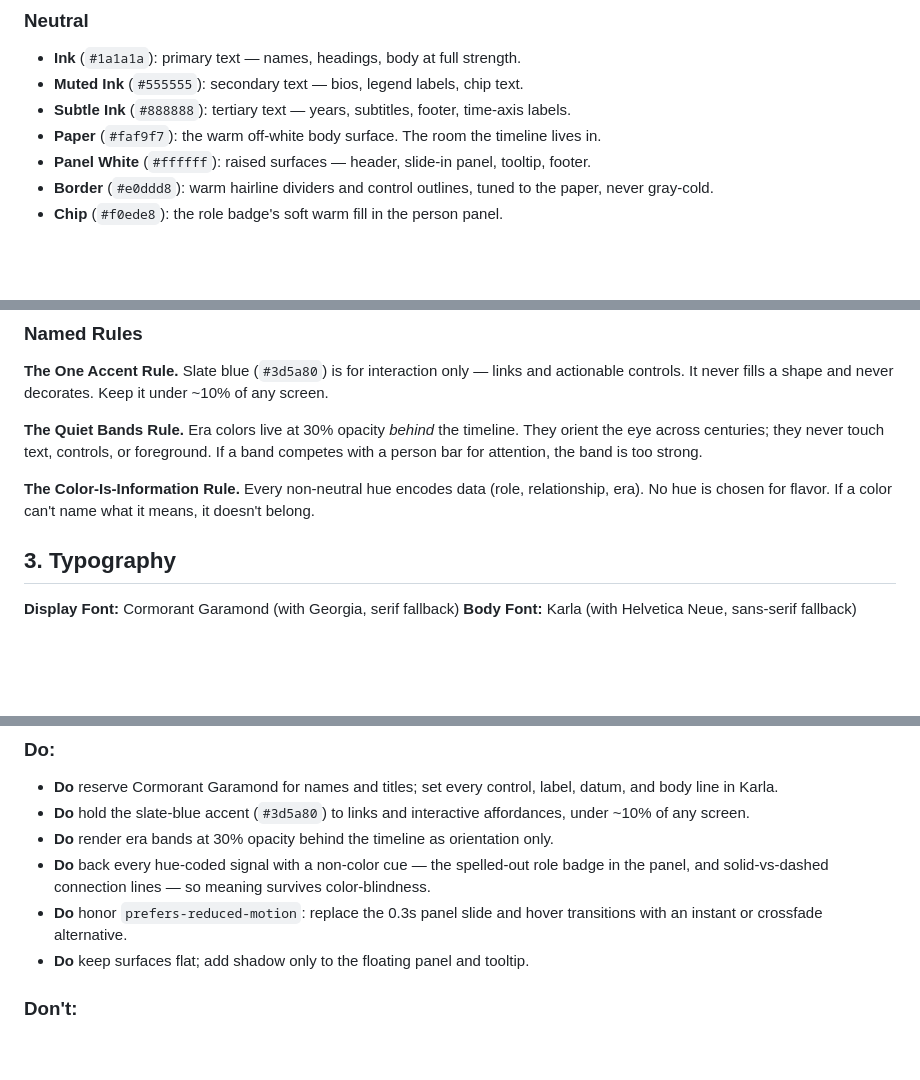
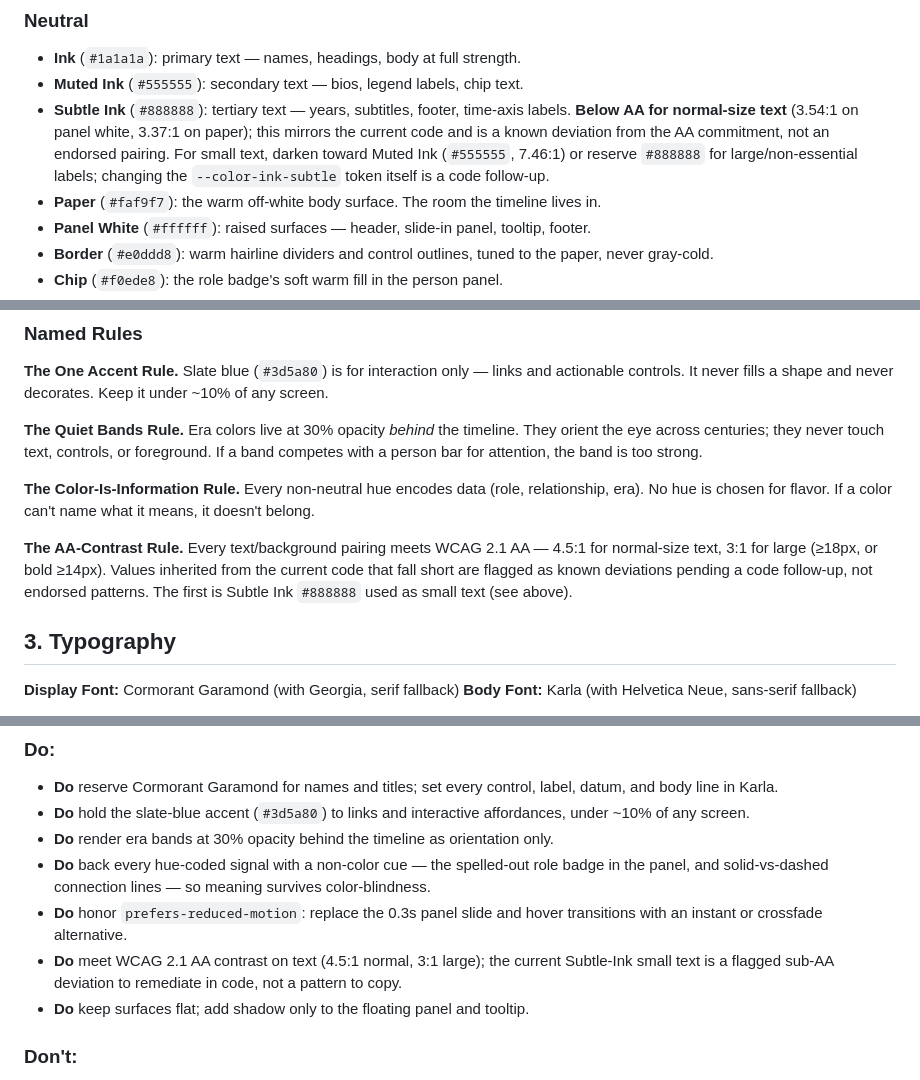
Before and after one commit to pmatos/music-timeline, a Markdown page: DESIGN.md, 3 parts joined by grey strips. Drawn GitHub-style; blank space fills up the shorter version.

Commit message:
Flag sub-AA Subtle Ink (#888888) small text in DESIGN.md
DESIGN.md blessed #888888 for normal-size tertiary text (years,
subtitles, footer, time-axis) while PRODUCT.md commits to WCAG 2.1 AA
and AGENTS.md makes DESIGN.md authoritative — an internal inconsistency.
#888888 is 3.54:1 on panel white / 3.37:1 on paper, below AA 4.5:1.
Flag it as a known deviation, add an AA-Contrast Rule and a Do, and
leave the --color-ink-subtle token change to the code follow-up.

Addresses review thread on DESIGN.md:111 (discussion_r3603348889).

```diff
--- a/DESIGN.md
+++ b/DESIGN.md
@@ -108,7 +108,7 @@ A warm-neutral paper base carries near-black text and a single reserved slate-bl
 
 - **Ink** (`#1a1a1a`): primary text — names, headings, body at full strength.
 - **Muted Ink** (`#555555`): secondary text — bios, legend labels, chip text.
-- **Subtle Ink** (`#888888`): tertiary text — years, subtitles, footer, time-axis labels.
+- **Subtle Ink** (`#888888`): tertiary text — years, subtitles, footer, time-axis labels. **Below AA for normal-size text** (3.54:1 on panel white, 3.37:1 on paper); this mirrors the current code and is a known deviation from the AA commitment, not an endorsed pairing. For small text, darken toward Muted Ink (`#555555`, 7.46:1) or reserve `#888888` for large/non-essential labels; changing the `--color-ink-subtle` token itself is a code follow-up.
 - **Paper** (`#faf9f7`): the warm off-white body surface. The room the timeline lives in.
 - **Panel White** (`#ffffff`): raised surfaces — header, slide-in panel, tooltip, footer.
 - **Border** (`#e0ddd8`): warm hairline dividers and control outlines, tuned to the paper, never gray-cold.
@@ -142,6 +142,8 @@ Semi-transparent bands (Material-50 tints at 30% opacity) sit behind the timelin
 **The Quiet Bands Rule.** Era colors live at 30% opacity _behind_ the timeline. They orient the eye across centuries; they never touch text, controls, or foreground. If a band competes with a person bar for attention, the band is too strong.
 
 **The Color-Is-Information Rule.** Every non-neutral hue encodes data (role, relationship, era). No hue is chosen for flavor. If a color can't name what it means, it doesn't belong.
+
+**The AA-Contrast Rule.** Every text/background pairing meets WCAG 2.1 AA — 4.5:1 for normal-size text, 3:1 for large (≥18px, or bold ≥14px). Values inherited from the current code that fall short are flagged as known deviations pending a code follow-up, not endorsed patterns. The first is Subtle Ink `#888888` used as small text (see above).
 
 ## 3. Typography
 
@@ -220,6 +222,7 @@ Controls are **refined and restrained** — precise, quiet, and deferential to t
 - **Do** render era bands at 30% opacity behind the timeline as orientation only.
 - **Do** back every hue-coded signal with a non-color cue — the spelled-out role badge in the panel, and solid-vs-dashed connection lines — so meaning survives color-blindness.
 - **Do** honor `prefers-reduced-motion`: replace the 0.3s panel slide and hover transitions with an instant or crossfade alternative.
+- **Do** meet WCAG 2.1 AA contrast on text (4.5:1 normal, 3:1 large); the current Subtle-Ink small text is a flagged sub-AA deviation to remediate in code, not a pattern to copy.
 - **Do** keep surfaces flat; add shadow only to the floating panel and tooltip.
 
 ### Don't:
```
